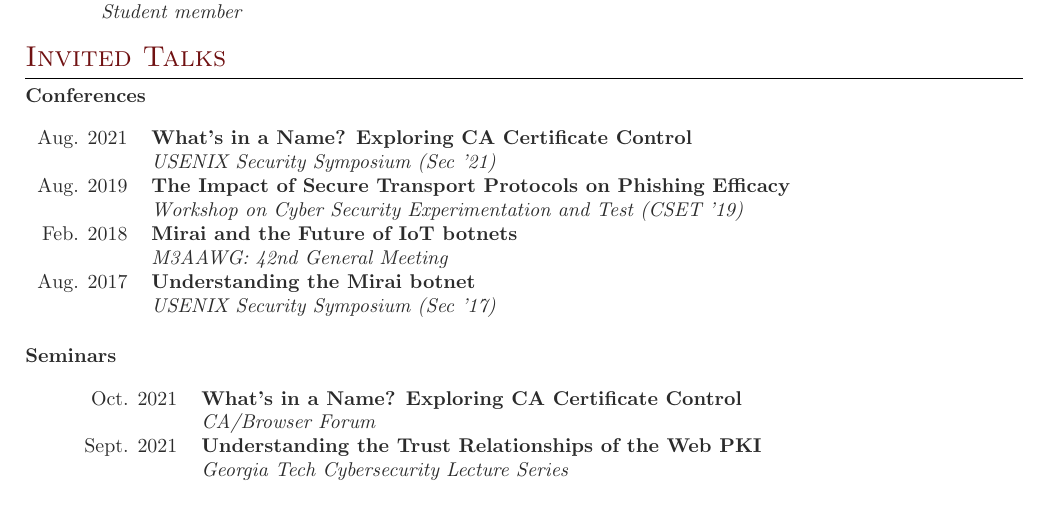
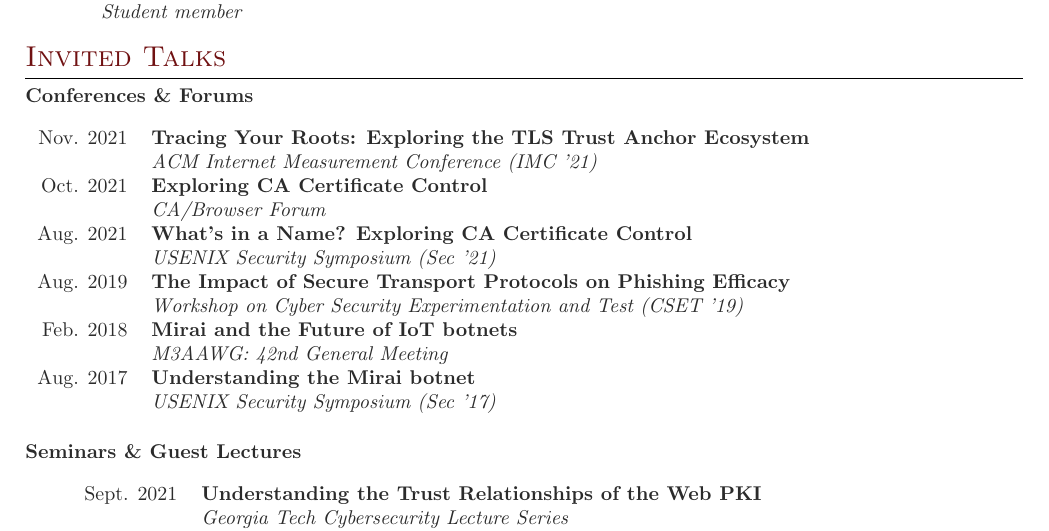
Before and after one commit to zzma/curriculum-vitae, a LaTeX CV (cv.tex): part of page 3 of 3 before the commit and part of page 3 of 4 after it, cut so that both start at the same text, the shorter picture padded with empty space. Compiled offline with pdfLaTeX.

Commit message:
add imc 21 paper

```diff
--- a/cv.tex
+++ b/cv.tex
@@ -340,9 +340,13 @@ Fall 2015	 & \textbf{CS 241: System Programming} \textsc{Teaching Assistant*}\\
 
 \section{Invited Talks}
 
-\textbf{Conferences}\\
+\textbf{Conferences \& Forums}\\
 
 \begin{tabular}{rl}
+Nov. 2021 & \textbf{Tracing Your Roots: Exploring the TLS Trust Anchor Ecosystem}\\
+& \emph{ACM Internet Measurement Conference (IMC '21)} \\
+Oct. 2021 & \textbf{Exploring CA Certificate Control}\\
+& \emph{CA/Browser Forum} \\
 Aug. 2021 & \textbf{What's in a Name? Exploring CA Certificate Control} \\
 & \emph{USENIX Security Symposium (Sec '21)} \\
 Aug. 2019 & \textbf{The Impact of Secure Transport Protocols on Phishing Efficacy} \\
@@ -354,11 +358,9 @@ Aug. 2017 & \textbf{Understanding the Mirai botnet} \\
 \end{tabular} \\
 
 \vspace{0.3cm}
-\textbf{Seminars}\\
+\textbf{Seminars \& Guest Lectures}\\
 
 \begin{tabular}{rl}
-Oct. 2021 & \textbf{What's in a Name? Exploring CA Certificate Control}\\
-& \emph{CA/Browser Forum} \\
 
 Sept. 2021 & \textbf{Understanding the Trust Relationships of the Web PKI}\\
 & \emph{Georgia Tech Cybersecurity Lecture Series}\\
```
